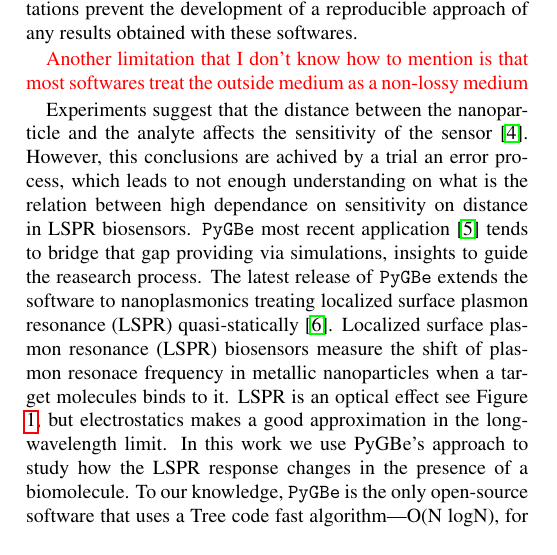
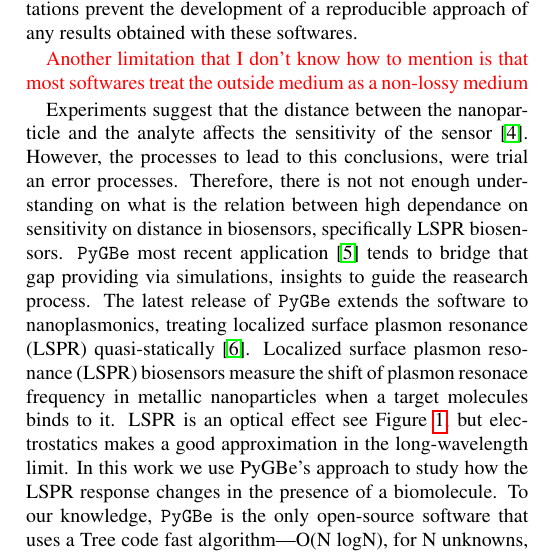
Before and after one commit to barbagroup/pygbe_lspr_paper, a LaTeX paper (tex/ClementiCooperBarba2018.tex, which reads tex/introduction.tex): part of one column of page 1 of 9, cut so that both start at the same text. Compiled offline with pdfLaTeX.

Commit message:
modify paragraph 3 in intro

```diff
--- a/tex/introduction.tex
+++ b/tex/introduction.tex
@@ -58,12 +58,13 @@ treat the outside medium as a non-lossy medium}
 %3 - Burning question, experimental approach, why ours is new and diff (fill the gap)
 
 Experiments suggest that the distance between the nanoparticle and the analyte
-affects the sensitivity of the sensor \cite{HaesETal2004}. However, this conclusions
-are achived by a trial an error process, which leads to not enough understanding
-on what is the relation between high dependance on sensitivity on distance in LSPR
-biosensors. \pygbe most recent application \cite{ClementiETal2017} tends to
+affects the sensitivity of the sensor \cite{HaesETal2004}. However, the processes
+to lead to this conclusions, were trial an error processes. Therefore, there is not
+not enough understanding on what is the relation between high dependance on
+sensitivity on distance in biosensors, specifically LSPR biosensors. \pygbe most
+recent application \cite{ClementiETal2017} tends to
 bridge that gap providing via simulations, insights to guide the reasearch process.
-The latest release of \pygbe extends the software to nanoplasmonics treating
+The latest release of \pygbe extends the software to nanoplasmonics, treating
 localized surface plasmon resonance (LSPR) quasi-statically \cite{MayergoyzZhang2007}.
 Localized surface plasmon resonance (LSPR) biosensors measure the shift of
 plasmon resonace frequency in metallic nanoparticles when a target molecules
```
